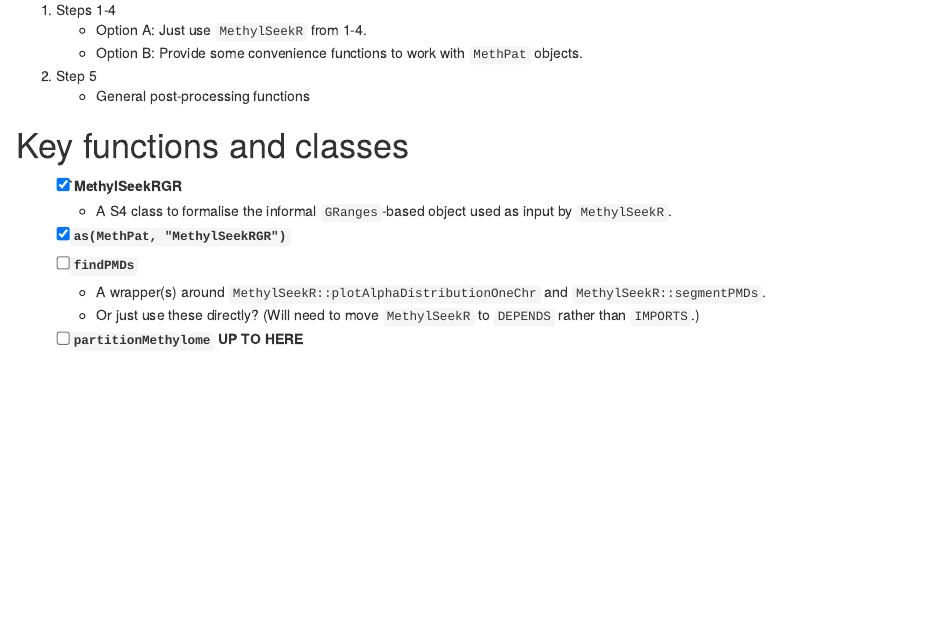
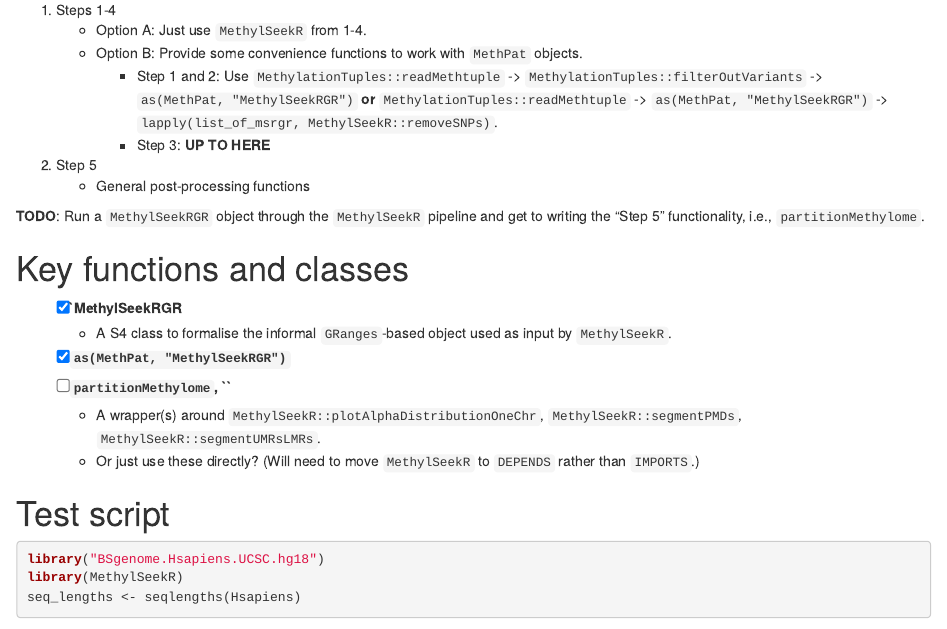
Before and after one commit to PeteHaitch/methsim, an R Markdown document (TODO.Rmd): the page in a window 1100 px wide, from 820 px down. Rendered offline with R 4.5, knitr and Pandoc, with nearby package versions; some code elsewhere in the file could not run offline.

Commit message:
End of day commit

````diff
--- a/TODO.Rmd
+++ b/TODO.Rmd
@@ -35,17 +35,32 @@ Use the convenience functions provided by `methsim` to work with existing `Methy
 
 1. Steps 1-4
     - Option A: Just use `MethylSeekR` from 1-4.
-    - Option B: Provide some convenience functions to work with `MethPat` objects.
+    - Option B: Provide some convenience functions to work with `MethPat`
+    objects.
+      - Step 1 and 2: Use `MethylationTuples::readMethtuple` ->
+      `MethylationTuples::filterOutVariants` -> `as(MethPat, "MethylSeekRGR")`
+      __or__ `MethylationTuples::readMethtuple` ->
+      `as(MethPat, "MethylSeekRGR")` ->
+      `lapply(list_of_msrgr, MethylSeekR::removeSNPs)`.
+      - Step 3: __UP TO HERE__
+
 2. Step 5
     - General post-processing functions
+
+__TODO__: Run a `MethylSeekRGR` object through the `MethylSeekR` pipeline and get to writing the "Step 5" functionality, i.e., `partitionMethylome`.
 
 # Key functions and classes
 
 - [x] `MethylSeekRGR
   - A S4 class to formalise the informal `GRanges`-based object used as input by `MethylSeekR`.
 - [x] `as(MethPat, "MethylSeekRGR")`
-- [ ] `findPMDs`
-  - A wrapper(s) around `MethylSeekR::plotAlphaDistributionOneChr` and `MethylSeekR::segmentPMDs`.
+- [ ] `partitionMethylome`, ``
+  - A wrapper(s) around `MethylSeekR::plotAlphaDistributionOneChr`,  `MethylSeekR::segmentPMDs`, `MethylSeekR::segmentUMRsLMRs`.
   - Or just use these directly? (Will need to move `MethylSeekR` to `DEPENDS` rather than `IMPORTS`.)
-- [ ] `partitionMethylome`
-__UP TO HERE__
+
+# Test script
+
+```{r}
+library("BSgenome.Hsapiens.UCSC.hg18")
+library(MethylSeekR)
+seq_lengths <- seqlengths(Hsapiens)
````
Also changed, not shown: R/partitionMethylome.R (+1 -0 lines), TODO.Rmd (19 more changed lines), 1 other file.
